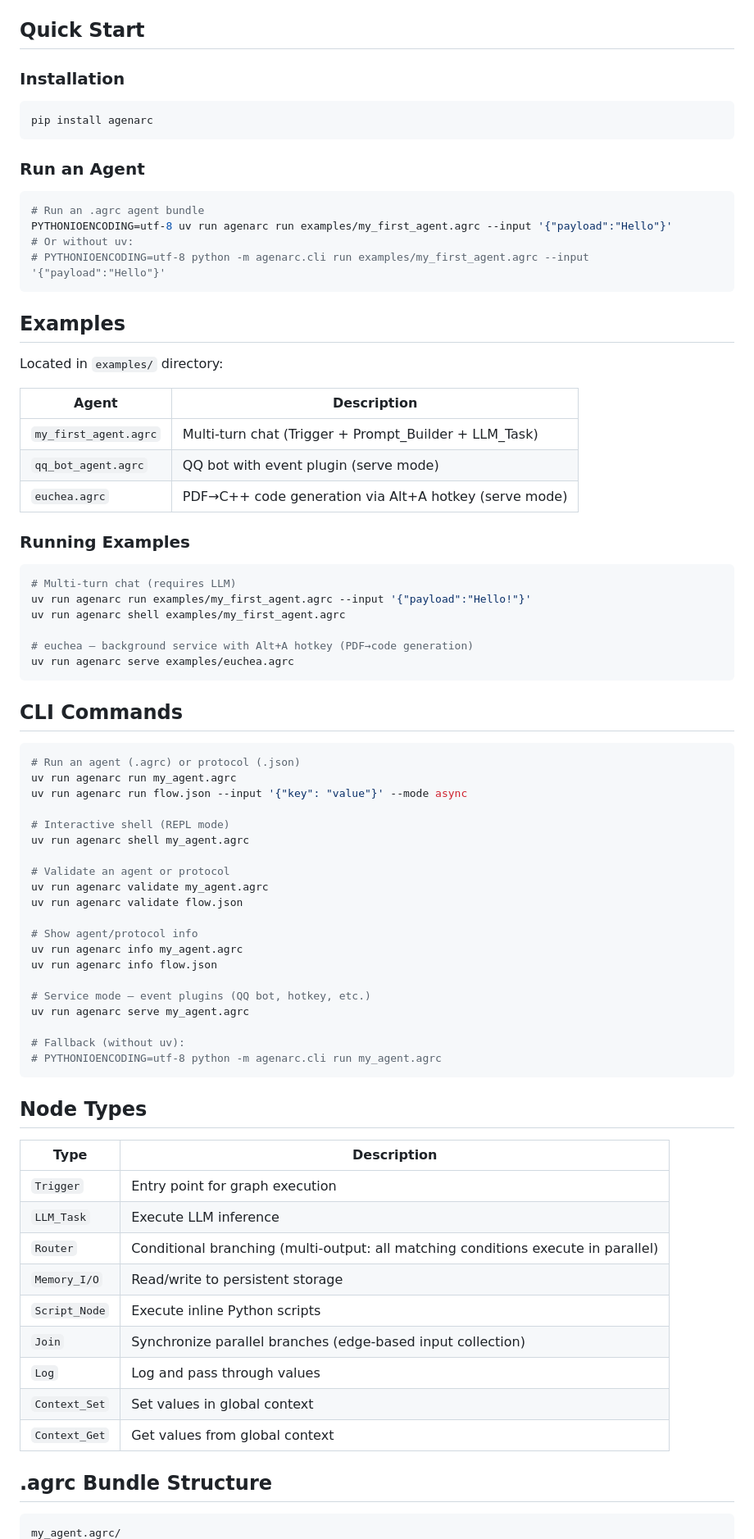
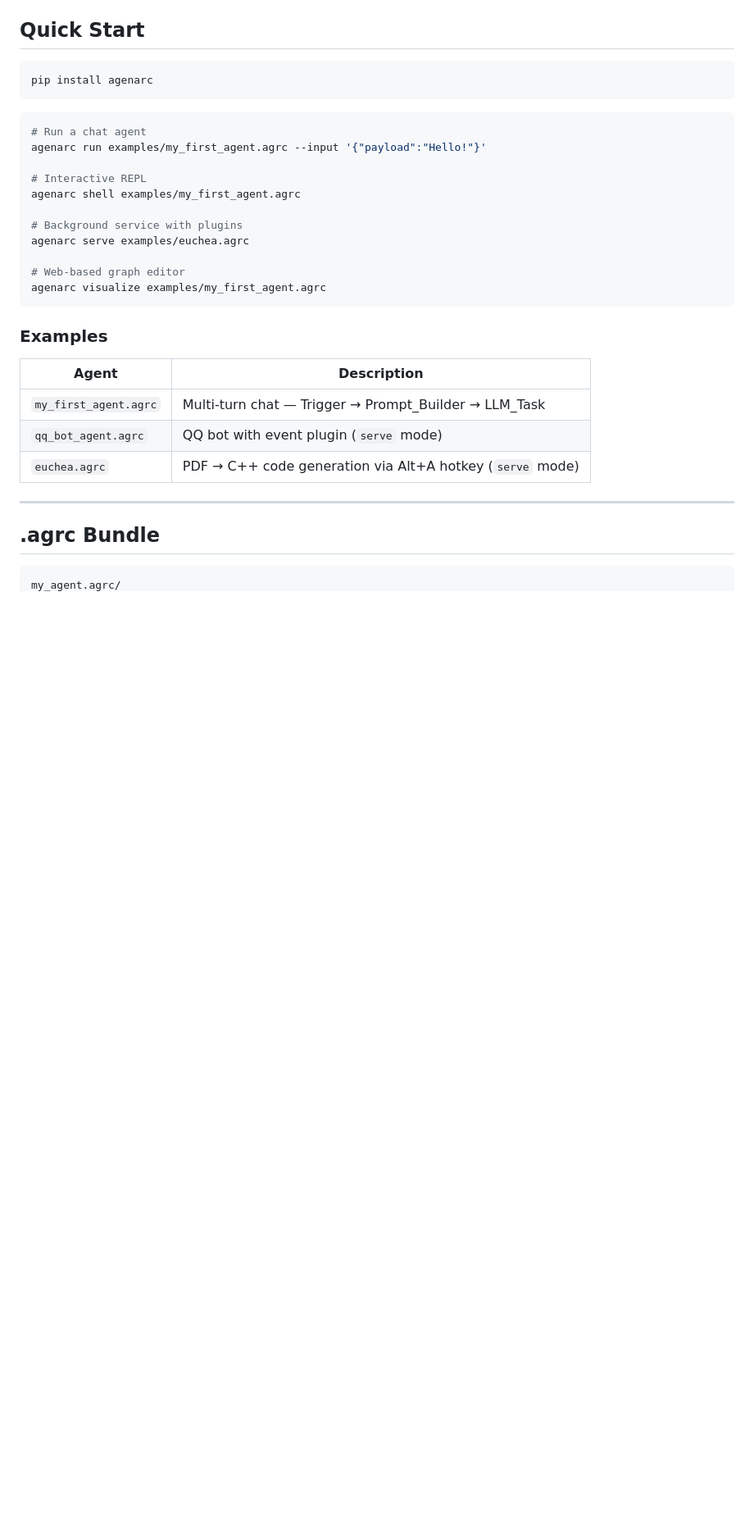
Before and after one commit to Rycbartbad/AgenArc, a Markdown page: README.md, the part around one of its changes. Shown at 82% size. GitHub-like rendering; blank space fills up the shorter version.

````diff
--- a/README.md
+++ b/README.md
@@ -71,82 +82,35 @@ Directed-graph Agent Orchestration Engine with protocol-execution-visualization
 
 ## Quick Start
-
-### Installation
 
 ```bash
 pip install agenarc
 ```
 
-### Run an Agent
+```bash
+# Run a chat agent
+agenarc run examples/my_first_agent.agrc --input '{"payload":"Hello!"}'
 
-```bash
-# Run an .agrc agent bundle
-PYTHONIOENCODING=utf-8 uv run agenarc run examples/my_first_agent.agrc --input '{"payload":"Hello"}'
-# Or without uv:
-# PYTHONIOENCODING=utf-8 python -m agenarc.cli run examples/my_first_agent.agrc --input '{"payload":"Hello"}'
+# Interactive REPL
+agenarc shell examples/my_first_agent.agrc
+
+# Background service with plugins
+agenarc serve examples/euchea.agrc
+
+# Web-based graph editor
+agenarc visualize examples/my_first_agent.agrc
 ```
 
-## Examples
-
-Located in `examples/` directory:
+### Examples
 
 | Agent | Description |
 |-------|-------------|
-| `my_first_agent.agrc` | Multi-turn chat (Trigger + Prompt_Builder + LLM_Task) |
-| `qq_bot_agent.agrc` | QQ bot with event plugin (serve mode) |
-| `euchea.agrc` | PDF→C++ code generation via Alt+A hotkey (serve mode) |
+| `my_first_agent.agrc` | Multi-turn chat — Trigger → Prompt_Builder → LLM_Task |
+| `qq_bot_agent.agrc` | QQ bot with event plugin (`serve` mode) |
+| `euchea.agrc` | PDF → C++ code generation via Alt+A hotkey (`serve` mode) |
 
-### Running Examples
+---
 
-```bash
-# Multi-turn chat (requires LLM)
-uv run agenarc run examples/my_first_agent.agrc --input '{"payload":"Hello!"}'
-uv run agenarc shell examples/my_first_agent.agrc
-
-# euchea — background service with Alt+A hotkey (PDF→code generation)
-uv run agenarc serve examples/euchea.agrc
-```
-
-## CLI Commands
-
-```bash
-# Run an agent (.agrc) or protocol (.json)
-uv run agenarc run my_agent.agrc
-uv run agenarc run flow.json --input '{"key": "value"}' --mode async
-
-# Interactive shell (REPL mode)
-uv run agenarc shell my_agent.agrc
-
-# Validate an agent or protocol
-uv run agenarc validate my_agent.agrc
-uv run agenarc validate flow.json
-
-# Show agent/protocol info
-uv run agenarc info my_agent.agrc
-uv run agenarc info flow.json
-
-# Service mode — event plugins (QQ bot, hotkey, etc.)
-uv run agenarc serve my_agent.agrc
-
-# Fallback (without uv):
-# PYTHONIOENCODING=utf-8 python -m agenarc.cli run my_agent.agrc
-```
-
-## Node Types
-
-| Type | Description |
-|------|-------------|
-| `Trigger` | Entry point for graph execution |
-| `LLM_Task` | Execute LLM inference |
-| `Router` | Conditional branching (multi-output: all matching conditions execute in parallel) |
-| `Memory_I/O` | Read/write to persistent storage |
-| `Script_Node` | Execute inline Python scripts |
-| `Join` | Synchronize parallel branches (edge-based input collection) |
-| `Log` | Log and pass through values |
-| `Context_Set` | Set values in global context |
-| `Context_Get` | Get values from global context |
-
-## .agrc Bundle Structure
+## .agrc Bundle
 
 ```
 my_agent.agrc/
````
Also changed, not shown: other parts of README.md (+126 -151 lines).
